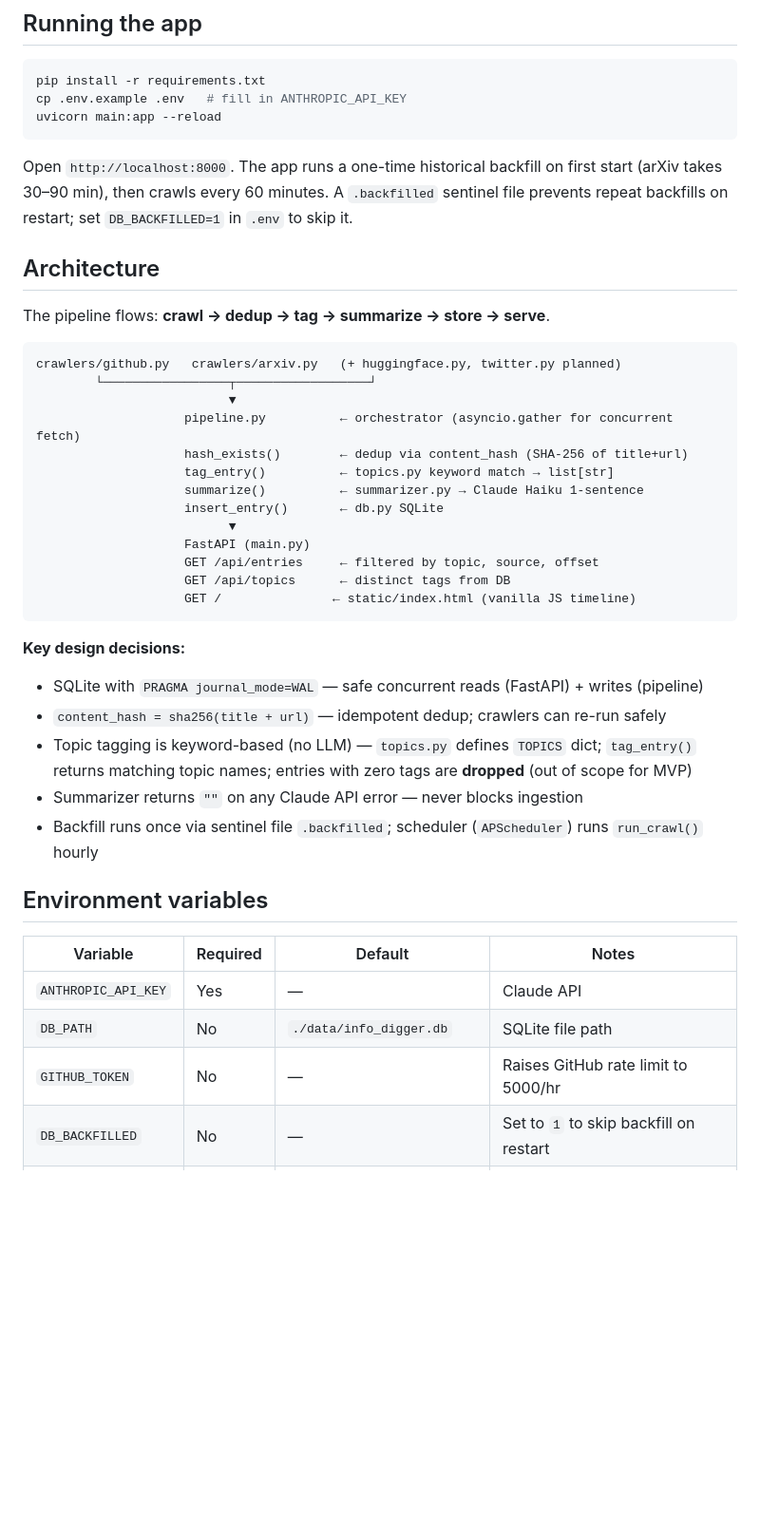
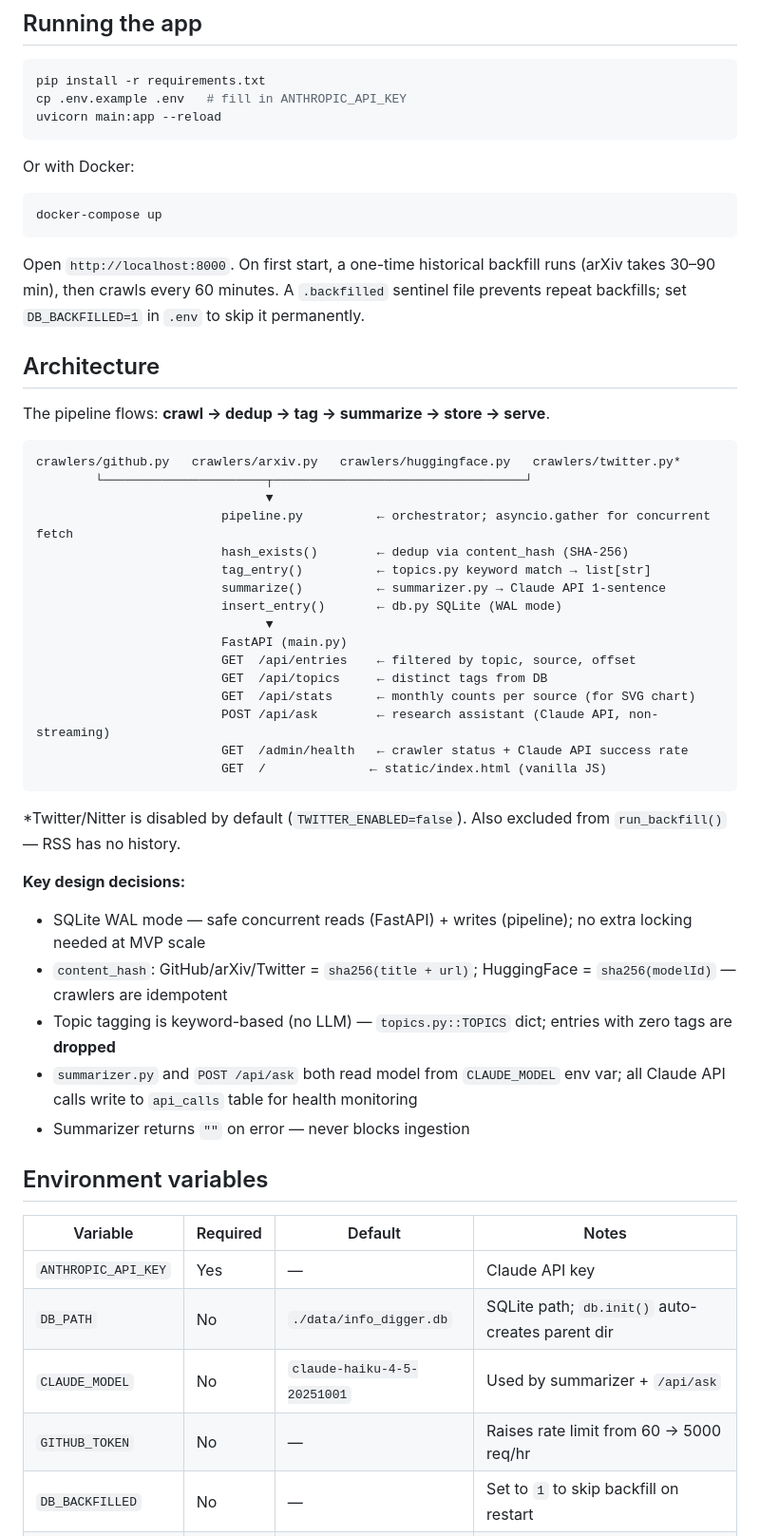
Before and after one commit to TbearFC/info_digger, a Markdown page: CLAUDE.md, the part around one of its changes. Shown at 95% size. Rendered like a GitHub page; blank space fills up the shorter version.

Commit message:
docs: update CLAUDE.md to reflect implemented MVP expansion
- Architecture diagram now shows all 4 crawlers (HuggingFace, Twitter implemented)
- Add all new API routes: /api/stats, /admin/health, POST /api/ask
- Document api_calls table alongside entries schema
- Add full env vars table including TWITTER_*, NITTER_URL, HF_API_TOKEN
- Clarify content_hash differences across crawlers
- Add Docker run command

Co-Authored-By: Claude Sonnet 4.6 <noreply@anthropic.com>

````diff
--- a/CLAUDE.md
+++ b/CLAUDE.md
@@ -10,40 +10,51 @@ cp .env.example .env   # fill in ANTHROPIC_API_KEY
 uvicorn main:app --reload
 ```
 
-Open `http://localhost:8000`. The app runs a one-time historical backfill on first start (arXiv takes 30–90 min), then crawls every 60 minutes. A `.backfilled` sentinel file prevents repeat backfills on restart; set `DB_BACKFILLED=1` in `.env` to skip it.
+Or with Docker:
+```bash
+docker-compose up
+```
+
+Open `http://localhost:8000`. On first start, a one-time historical backfill runs (arXiv takes 30–90 min), then crawls every 60 minutes. A `.backfilled` sentinel file prevents repeat backfills; set `DB_BACKFILLED=1` in `.env` to skip it permanently.
 
 ## Architecture
 
 The pipeline flows: **crawl → dedup → tag → summarize → store → serve**.
 
 ```
-crawlers/github.py   crawlers/arxiv.py   (+ huggingface.py, twitter.py planned)
-        └─────────────────┬──────────────────┘
-                          ▼
-                    pipeline.py          ← orchestrator (asyncio.gather for concurrent fetch)
-                    hash_exists()        ← dedup via content_hash (SHA-256 of title+url)
-                    tag_entry()          ← topics.py keyword match → list[str]
-                    summarize()          ← summarizer.py → Claude Haiku 1-sentence
-                    insert_entry()       ← db.py SQLite
-                          ▼
-                    FastAPI (main.py)
-                    GET /api/entries     ← filtered by topic, source, offset
-                    GET /api/topics      ← distinct tags from DB
-                    GET /               ← static/index.html (vanilla JS timeline)
+crawlers/github.py   crawlers/arxiv.py   crawlers/huggingface.py   crawlers/twitter.py*
+        └──────────────────────┬──────────────────────────────────┘
+                               ▼
+                         pipeline.py          ← orchestrator; asyncio.gather for concurrent fetch
+                         hash_exists()        ← dedup via content_hash (SHA-256)
+                         tag_entry()          ← topics.py keyword match → list[str]
+                         summarize()          ← summarizer.py → Claude API 1-sentence
+                         insert_entry()       ← db.py SQLite (WAL mode)
+                               ▼
+                         FastAPI (main.py)
+                         GET  /api/entries    ← filtered by topic, source, offset
+                         GET  /api/topics     ← distinct tags from DB
+                         GET  /api/stats      ← monthly counts per source (for SVG chart)
+                         POST /api/ask        ← research assistant (Claude API, non-streaming)
+                         GET  /admin/health   ← crawler status + Claude API success rate
+                         GET  /              ← static/index.html (vanilla JS)
 ```
 
+*Twitter/Nitter is disabled by default (`TWITTER_ENABLED=false`). Also excluded from `run_backfill()` — RSS has no history.
+
 **Key design decisions:**
-- SQLite with `PRAGMA journal_mode=WAL` — safe concurrent reads (FastAPI) + writes (pipeline)
-- `content_hash = sha256(title + url)` — idempotent dedup; crawlers can re-run safely
-- Topic tagging is keyword-based (no LLM) — `topics.py` defines `TOPICS` dict; `tag_entry()` returns matching topic names; entries with zero tags are **dropped** (out of scope for MVP)
-- Summarizer returns `""` on any Claude API error — never blocks ingestion
-- Backfill runs once via sentinel file `.backfilled`; scheduler (`APScheduler`) runs `run_crawl()` hourly
+- SQLite WAL mode — safe concurrent reads (FastAPI) + writes (pipeline); no extra locking needed at MVP scale
+- `content_hash`: GitHub/arXiv/Twitter = `sha256(title + url)`; HuggingFace = `sha256(modelId)` — crawlers are idempotent
+- Topic tagging is keyword-based (no LLM) — `topics.py::TOPICS` dict; entries with zero tags are **dropped**
+- `summarizer.py` and `POST /api/ask` both read model from `CLAUDE_MODEL` env var; all Claude API calls write to `api_calls` table for health monitoring
+- Summarizer returns `""` on error — never blocks ingestion
 
 ## Environment variables
 
 | Variable | Required | Default | Notes |
 |----------|----------|---------|-------|
-| `ANTHROPIC_API_KEY` | Yes | — | Claude API |
-| `DB_PATH` | No | `./data/info_digger.db` | SQLite file path |
-| `GITHUB_TOKEN` | No | — | Raises GitHub rate limit to 5000/hr |
+| `ANTHROPIC_API_KEY` | Yes | — | Claude API key |
+| `DB_PATH` | No | `./data/info_digger.db` | SQLite path; `db.init()` auto-creates parent dir |
+| `CLAUDE_MODEL` | No | `claude-haiku-4-5-20251001` | Used by summarizer + `/api/ask` |
+| `GITHUB_TOKEN` | No | — | Raises rate limit from 60 → 5000 req/hr |
 | `DB_BACKFILLED` | No | — | Set to `1` to skip backfill on restart |
````
Also changed, not shown: other parts of CLAUDE.md (+14 -4 lines).
